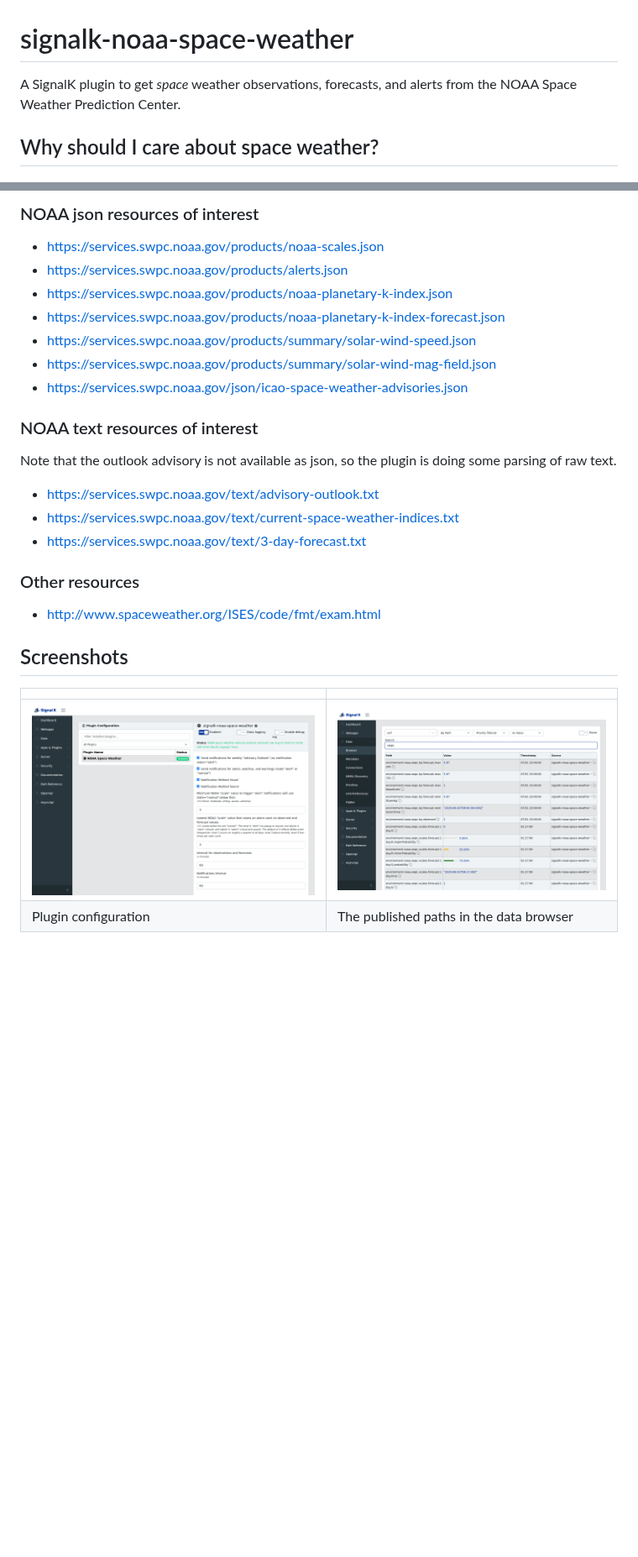
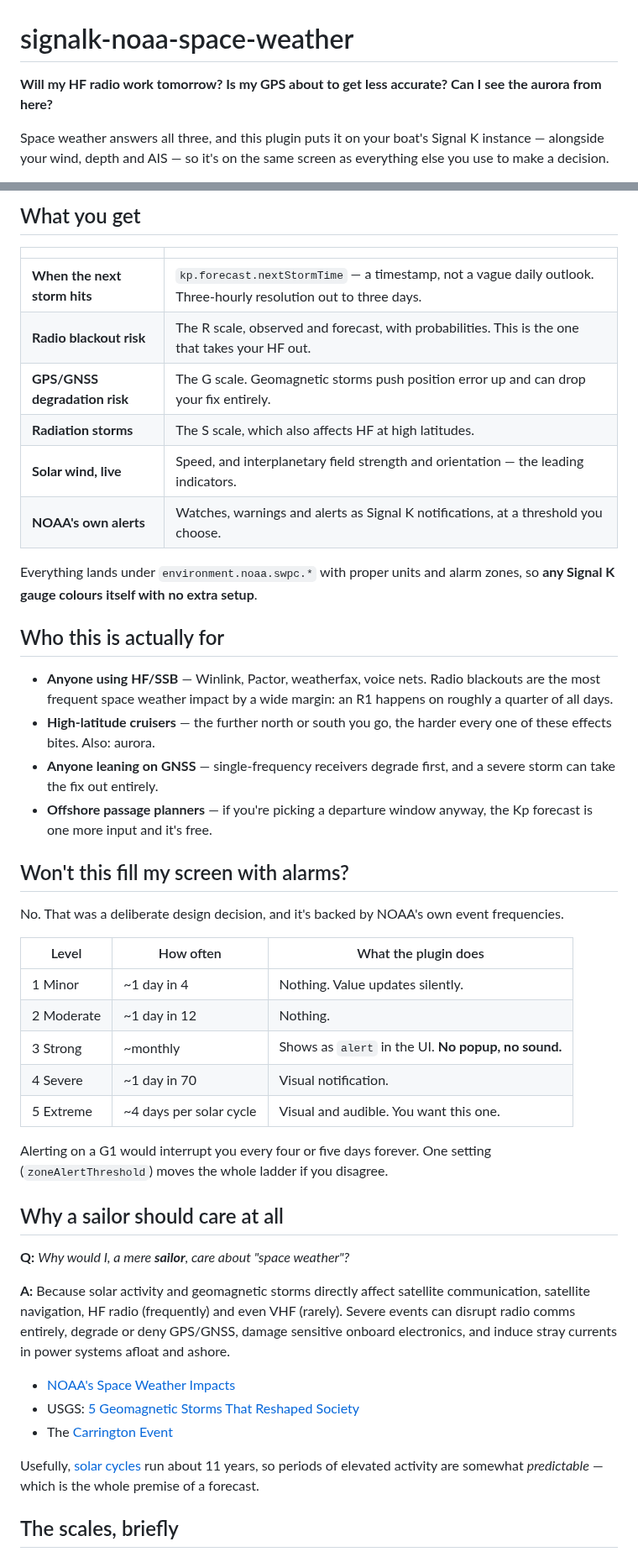
Before and after one commit to mark-brannan/signalk-noaa-space-weather, a Markdown page: README.md, 2 parts joined by grey strips. Shown at 84% size. Rendered like a GitHub page; blank space fills up the shorter version.

```diff
--- a/README.md
+++ b/README.md
@@ -1,6 +1,6 @@
 # signalk-noaa-space-weather
 
-A SignalK plugin to get *space* weather observations, forecasts, and alerts from the NOAA Space Weather Prediction Center.
+**Will my HF radio work tomorrow? Is my GPS about to get less accurate? Can I see the aurora from here?**
 
-## Why should I care about space weather?
+Space weather answers all three, and this plugin puts it on your boat's Signal K instance — alongside your wind, depth and AIS — so it's on the same screen as everything else you use to make a decision.
 
@@ -67,28 +18,48 @@ Alerting on a level 1 would mean an interruption every four or five days, foreve
-### NOAA json resources of interest
-
-* <https://services.swpc.noaa.gov/products/noaa-scales.json>
-* <https://services.swpc.noaa.gov/products/alerts.json>
-* <https://services.swpc.noaa.gov/products/noaa-planetary-k-index.json>
-* <https://services.swpc.noaa.gov/products/noaa-planetary-k-index-forecast.json>
-* <https://services.swpc.noaa.gov/products/summary/solar-wind-speed.json>
-* <https://services.swpc.noaa.gov/products/summary/solar-wind-mag-field.json>
-* <https://services.swpc.noaa.gov/json/icao-space-weather-advisories.json>
-
-### NOAA text resources of interest
-
-Note that the outlook advisory is not available as json, so the plugin is doing some parsing of raw text.
-
-* <https://services.swpc.noaa.gov/text/advisory-outlook.txt>
-* <https://services.swpc.noaa.gov/text/current-space-weather-indices.txt>
-* <https://services.swpc.noaa.gov/text/3-day-forecast.txt>
-
-### Other resources
-
-* <http://www.spaceweather.org/ISES/code/fmt/exam.html>
-
-## Screenshots
+## What you get
 
 | | |
 | --- | --- |
-| ![Plugin configuration](docs/screenshots/plugin-configuration.png) | ![Data browser](docs/screenshots/data-browser.png) |
-| Plugin configuration | The published paths in the data browser |
+| **When the next storm hits** | `kp.forecast.nextStormTime` — a timestamp, not a vague daily outlook. Three-hourly resolution out to three days. |
+| **Radio blackout risk** | The R scale, observed and forecast, with probabilities. This is the one that takes your HF out. |
+| **GPS/GNSS degradation risk** | The G scale. Geomagnetic storms push position error up and can drop your fix entirely. |
+| **Radiation storms** | The S scale, which also affects HF at high latitudes. |
+| **Solar wind, live** | Speed, and interplanetary field strength and orientation — the leading indicators. |
+| **NOAA's own alerts** | Watches, warnings and alerts as Signal K notifications, at a threshold you choose. |
+
+Everything lands under `environment.noaa.swpc.*` with proper units and alarm zones, so **any Signal K gauge colours itself with no extra setup**.
+
+## Who this is actually for
+
+- **Anyone using HF/SSB** — Winlink, Pactor, weatherfax, voice nets. Radio blackouts are the most frequent space weather impact by a wide margin: an R1 happens on roughly a quarter of all days.
+- **High-latitude cruisers** — the further north or south you go, the harder every one of these effects bites. Also: aurora.
+- **Anyone leaning on GNSS** — single-frequency receivers degrade first, and a severe storm can take the fix out entirely.
+- **Offshore passage planners** — if you're picking a departure window anyway, the Kp forecast is one more input and it's free.
+
+## Won't this fill my screen with alarms?
+
+No. That was a deliberate design decision, and it's backed by NOAA's own event frequencies.
+
+| Level | How often | What the plugin does |
+| --- | --- | --- |
+| 1 Minor | ~1 day in 4 | Nothing. Value updates silently. |
+| 2 Moderate | ~1 day in 12 | Nothing. |
+| 3 Strong | ~monthly | Shows as `alert` in the UI. **No popup, no sound.** |
+| 4 Severe | ~1 day in 70 | Visual notification. |
+| 5 Extreme | ~4 days per solar cycle | Visual and audible. You want this one. |
+
+Alerting on a G1 would interrupt you every four or five days forever. One setting (`zoneAlertThreshold`) moves the whole ladder if you disagree.
+
+## Why a sailor should care at all
+
+**Q:** *Why would I, a mere **sailor**, care about "space weather"?*
+
+**A:** Because solar activity and geomagnetic storms directly affect satellite communication, satellite navigation, HF radio (frequently) and even VHF (rarely). Severe events can disrupt radio comms entirely, degrade or deny GPS/GNSS, damage sensitive onboard electronics, and induce stray currents in power systems afloat and ashore.
+
+- [NOAA's Space Weather Impacts](https://www.spaceweather.gov/impacts)
+- USGS: [5 Geomagnetic Storms That Reshaped Society](https://www.usgs.gov/news/featured-story/5-geomagnetic-storms-reshaped-society)
+- The [Carrington Event](https://en.wikipedia.org/wiki/Carrington_Event)
+
+Usefully, [solar cycles](https://en.wikipedia.org/wiki/Solar_cycle) run about 11 years, so periods of elevated activity are somewhat *predictable* — which is the whole premise of a forecast.
+
+## The scales, briefly
+
```
Also changed, not shown: other parts of README.md (+79 -73 lines).
